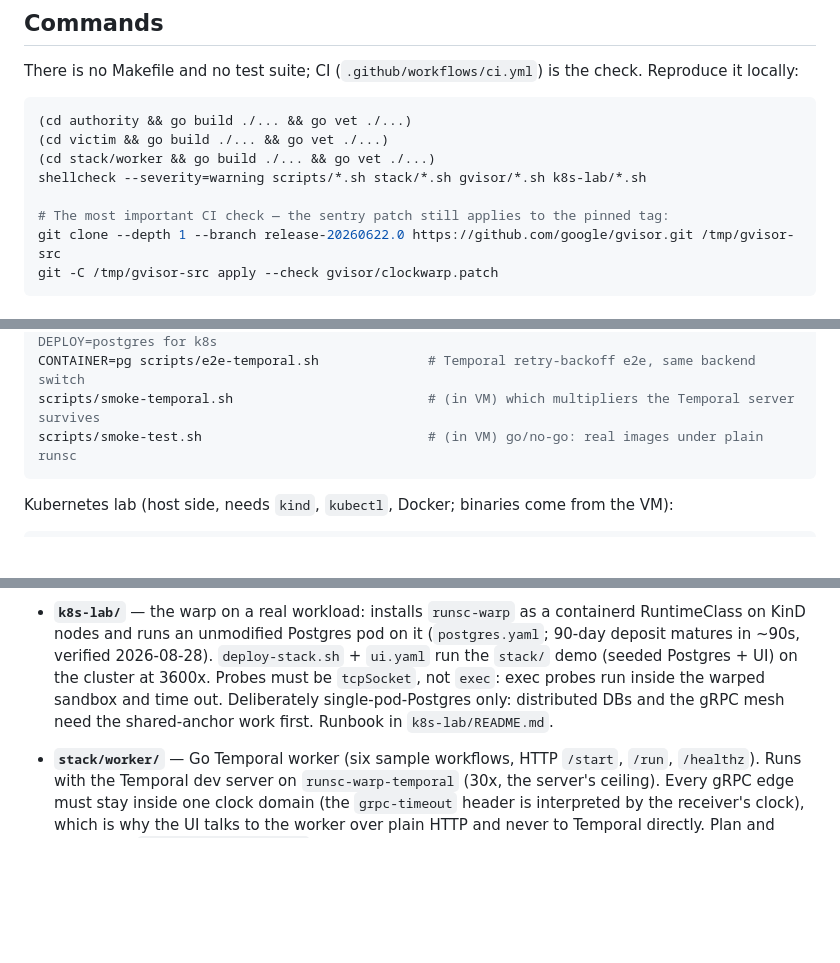
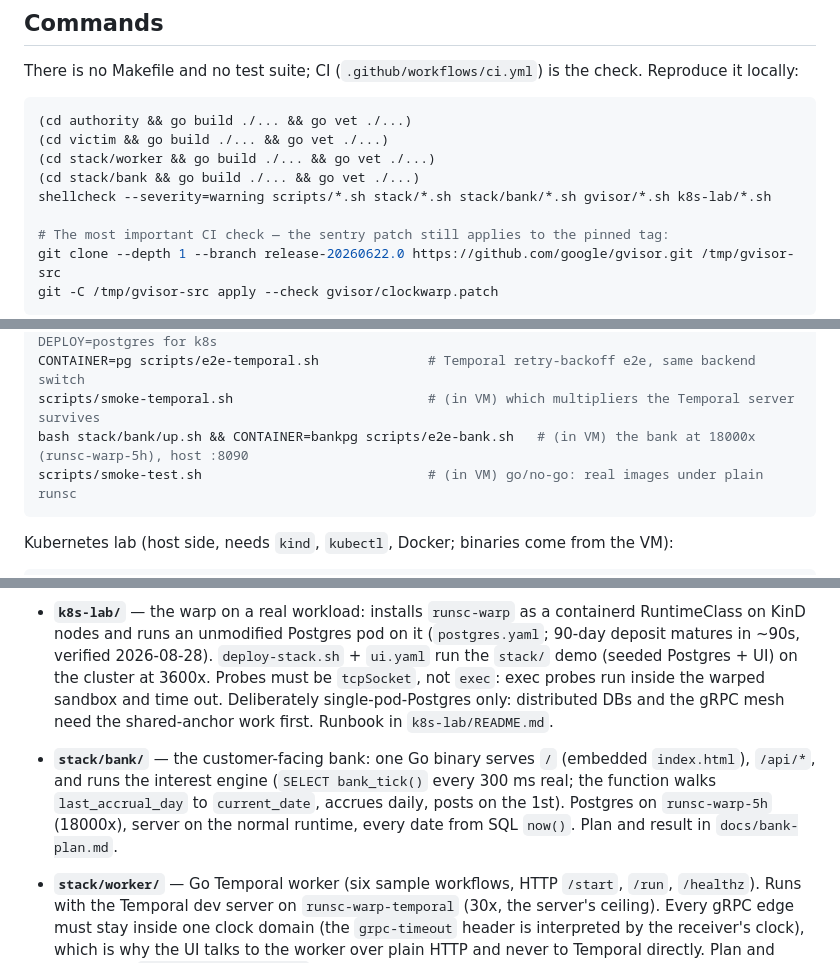
Before and after one commit to GuitarWag/timewarp-gvisor, a Markdown page: AGENTS.md, 3 parts joined by grey strips. GitHub-like rendering; blank space fills up the shorter version.

````diff
--- a/AGENTS.md
+++ b/AGENTS.md
@@ -16,7 +16,8 @@ There is no Makefile and no test suite; CI (`.github/workflows/ci.yml`) is the c
 (cd authority && go build ./... && go vet ./...)
 (cd victim && go build ./... && go vet ./...)
 (cd stack/worker && go build ./... && go vet ./...)
-shellcheck --severity=warning scripts/*.sh stack/*.sh gvisor/*.sh k8s-lab/*.sh
+(cd stack/bank && go build ./... && go vet ./...)
+shellcheck --severity=warning scripts/*.sh stack/*.sh stack/bank/*.sh gvisor/*.sh k8s-lab/*.sh
 
 # The most important CI check — the sentry patch still applies to the pinned tag:
 git clone --depth 1 --branch release-20260622.0 https://github.com/google/gvisor.git /tmp/gvisor-src
@@ -40,6 +41,7 @@ bash stack/up.sh                                  # (in VM) Postgres at 3600x +
 CONTAINER=pg TERM_DAYS=2 scripts/e2e-maturity.sh  # e2e against Docker; NS=timewarp DEPLOY=postgres for k8s
 CONTAINER=pg scripts/e2e-temporal.sh              # Temporal retry-backoff e2e, same backend switch
 scripts/smoke-temporal.sh                         # (in VM) which multipliers the Temporal server survives
+bash stack/bank/up.sh && CONTAINER=bankpg scripts/e2e-bank.sh   # (in VM) the bank at 18000x (runsc-warp-5h), host :8090
 scripts/smoke-test.sh                             # (in VM) go/no-go: real images under plain runsc
 ```
 
@@ -66,6 +68,7 @@ The heavy end-to-end CI job (`build-runsc`) is opt-in via workflow_dispatch only
 - **`stack/`** — Docker demo in the VM: unmodified Postgres under the warped runtime (`runsc-warp-hour`, 3600x = 1 sim hour per real second), a normal-runtime UI (`stack/ui/`, Bun, built as `twui:latest` by `stack/up.sh`) reading its warped `now()`.
 - **`k8s-lab/`** — the warp on a real workload: installs `runsc-warp` as a containerd RuntimeClass on KinD nodes and runs an unmodified Postgres pod on it (`postgres.yaml`; 90-day deposit matures in ~90s, verified 2026-08-28). `deploy-stack.sh` + `ui.yaml` run the `stack/` demo (seeded Postgres + UI) on the cluster at 3600x. Probes must be `tcpSocket`, not `exec`: exec probes run inside the warped sandbox and time out. Deliberately single-pod-Postgres only: distributed DBs and the gRPC mesh need the shared-anchor work first. Runbook in `k8s-lab/README.md`.
 
+- **`stack/bank/`** — the customer-facing bank: one Go binary serves `/` (embedded `index.html`), `/api/*`, and runs the interest engine (`SELECT bank_tick()` every 300 ms real; the function walks `last_accrual_day` to `current_date`, accrues daily, posts on the 1st). Postgres on `runsc-warp-5h` (18000x), server on the normal runtime, every date from SQL `now()`. Plan and result in `docs/bank-plan.md`.
 - **`stack/worker/`** — Go Temporal worker (six sample workflows, HTTP `/start`, `/run`, `/healthz`). Runs with the Temporal dev server on `runsc-warp-temporal` (30x, the server's ceiling). Every gRPC edge must stay inside one clock domain (the `grpc-timeout` header is interpreted by the receiver's clock), which is why the UI talks to the worker over plain HTTP and never to Temporal directly. Plan and findings in `docs/temporal-plan.md`.
 
 ## Constraints that shape changes
````
Also changed, not shown: CLAUDE.md (+4 -1 lines), README.md (+14 -1 lines), docs/bank-plan.md (added, +80 -0 lines), docs/bank-ui.png (added), 11 other files.
